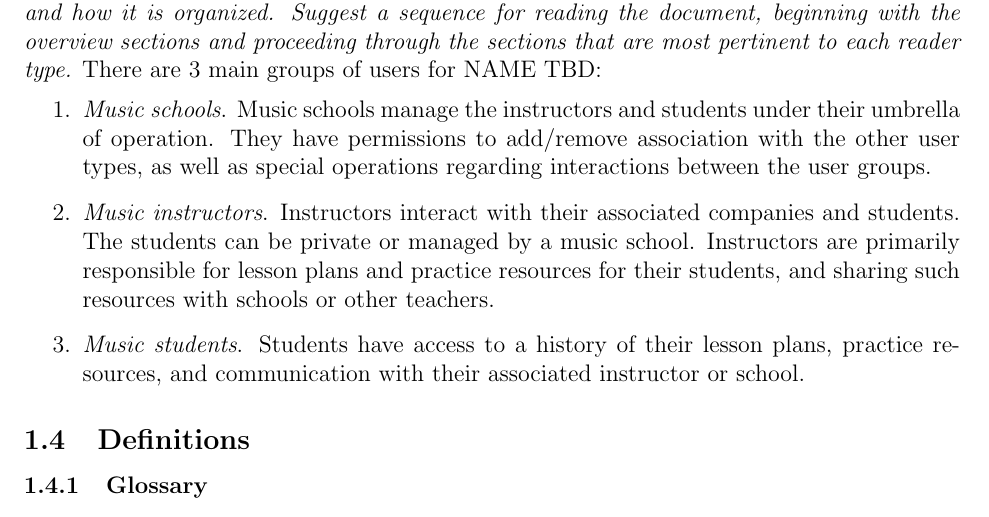
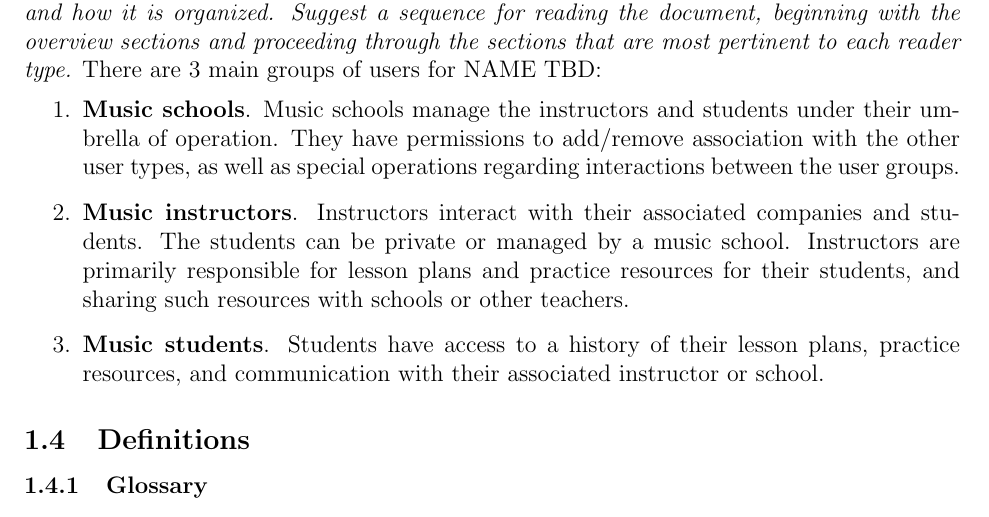
Before and after one commit to carbonic-app/doc, a LaTeX document (docs/requirements/srs.tex, which reads docs/requirements/tex/intro.tex): part of page 3 of 14, cut so that both start at the same text. Compiled offline with pdfLaTeX.

Commit message:
Change list items from italicized to bold

```diff
--- a/docs/requirements/tex/intro.tex
+++ b/docs/requirements/tex/intro.tex
@@ -9,9 +9,9 @@
         \emph{Describe the different types of reader that the document is intended for, such as developers, project managers, marketing staff, users, testers, and documentation writers (In your case it would probably be the `client' and the professor). Describe what the rest of this SRS contains and how it is organized. Suggest a sequence for reading the document, beginning with the overview sections and proceeding through the sections that are most pertinent to each reader type.}
         There are 3 main groups of users for \projectName:
         \begin{enumerate}
-            \item \emph{Music schools}. Music schools manage the instructors and students under their umbrella of operation. They have permissions to add/remove association with the other user types, as well as special operations regarding interactions between the user groups.
-            \item \emph{Music instructors}. Instructors interact with their associated companies and students. The students can be private or managed by a music school. Instructors are primarily responsible for \glspl{lesson plan} and \glspl{practice-resource} for their students, and sharing such resources with schools or other teachers.
-            \item \emph{Music students}. Students have access to a history of their \glspl{lesson plan}, \glspl{practice-resource}, and communication with their associated instructor or school.
+            \item \textbf{Music schools}. Music schools manage the instructors and students under their umbrella of operation. They have permissions to add/remove association with the other user types, as well as special operations regarding interactions between the user groups.
+            \item \textbf{Music instructors}. Instructors interact with their associated companies and students. The students can be private or managed by a music school. Instructors are primarily responsible for \glspl{lesson plan} and \glspl{practice-resource} for their students, and sharing such resources with schools or other teachers.
+            \item \textbf{Music students}. Students have access to a history of their \glspl{lesson plan}, \glspl{practice-resource}, and communication with their associated instructor or school.
         \end{enumerate}
     \subsection{Definitions}
         \printnoidxglossary
```
